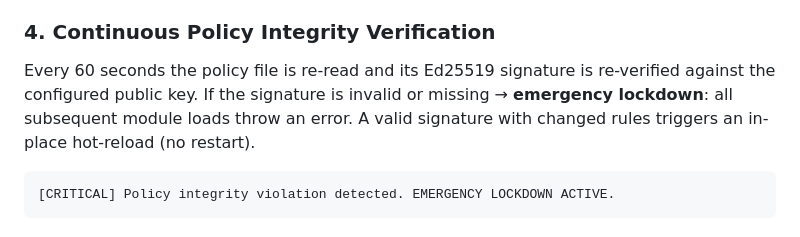
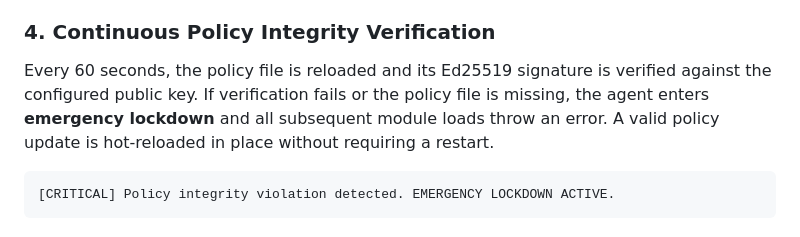
Before and after one commit to holeyfield33-art/runtime-firewall-mvp, a Markdown page: README.md, the part around the change. Rendered like a GitHub page.

Commit message:
docs: clarify continuous policy integrity behavior in README

````diff
--- a/README.md
+++ b/README.md
@@ -69,7 +69,7 @@ The resulting `policy.signed.json` is a signed envelope: `{ version, rules, sign
 
 ### 4. Continuous Policy Integrity Verification
 
-Every 60 seconds the policy file is re-read and its Ed25519 signature is re-verified against the configured public key. If the signature is invalid or missing → **emergency lockdown**: all subsequent module loads throw an error. A valid signature with changed rules triggers an in-place hot-reload (no restart).
+Every 60 seconds, the policy file is reloaded and its Ed25519 signature is verified against the configured public key. If verification fails or the policy file is missing, the agent enters **emergency lockdown** and all subsequent module loads throw an error. A valid policy update is hot-reloaded in place without requiring a restart.
 
 ```text
 [CRITICAL] Policy integrity violation detected. EMERGENCY LOCKDOWN ACTIVE.
````
